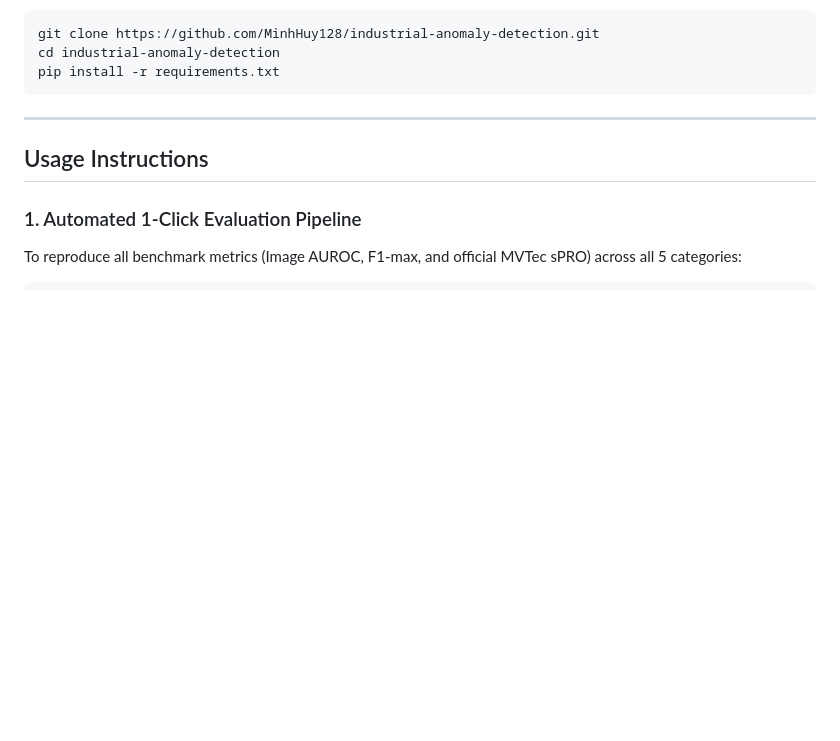
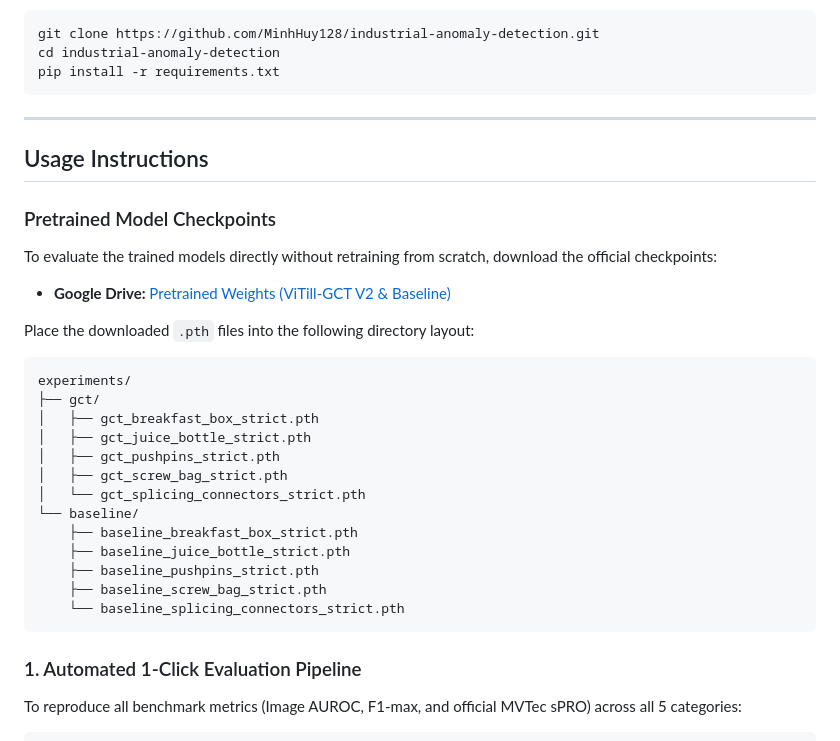
Before and after one commit to MinhHuy128/industrial-anomaly-detection, a Markdown page: README.md, the part around the change. Rendered like a GitHub page; blank space fills up the shorter version.

Commit message:
docs: add official Google Drive pretrained weights link to README

````diff
--- a/README.md
+++ b/README.md
@@ -166,6 +166,27 @@ pip install -r requirements.txt
 
 ## Usage Instructions
 
+### Pretrained Model Checkpoints
+To evaluate the trained models directly without retraining from scratch, download the official checkpoints:
+* **Google Drive:** [Pretrained Weights (ViTill-GCT V2 & Baseline)](https://drive.google.com/drive/folders/1UcwILH7Kx7TboyY_cHRWhTUkMkPfDPS6?usp=sharing)
+
+Place the downloaded `.pth` files into the following directory layout:
+```
+experiments/
+├── gct/
+│   ├── gct_breakfast_box_strict.pth
+│   ├── gct_juice_bottle_strict.pth
+│   ├── gct_pushpins_strict.pth
+│   ├── gct_screw_bag_strict.pth
+│   └── gct_splicing_connectors_strict.pth
+└── baseline/
+    ├── baseline_breakfast_box_strict.pth
+    ├── baseline_juice_bottle_strict.pth
+    ├── baseline_pushpins_strict.pth
+    ├── baseline_screw_bag_strict.pth
+    └── baseline_splicing_connectors_strict.pth
+```
+
 ### 1. Automated 1-Click Evaluation Pipeline
 To reproduce all benchmark metrics (Image AUROC, F1-max, and official MVTec sPRO) across all 5 categories:
 
````
